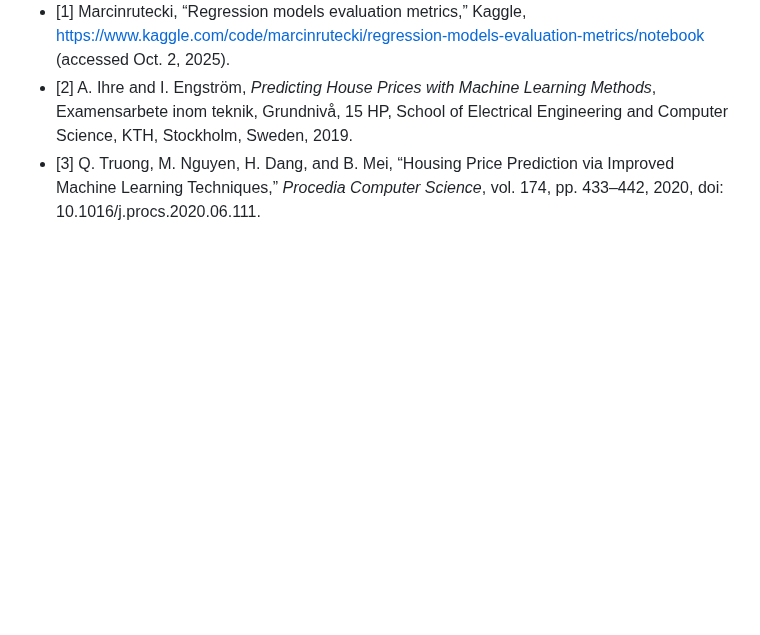
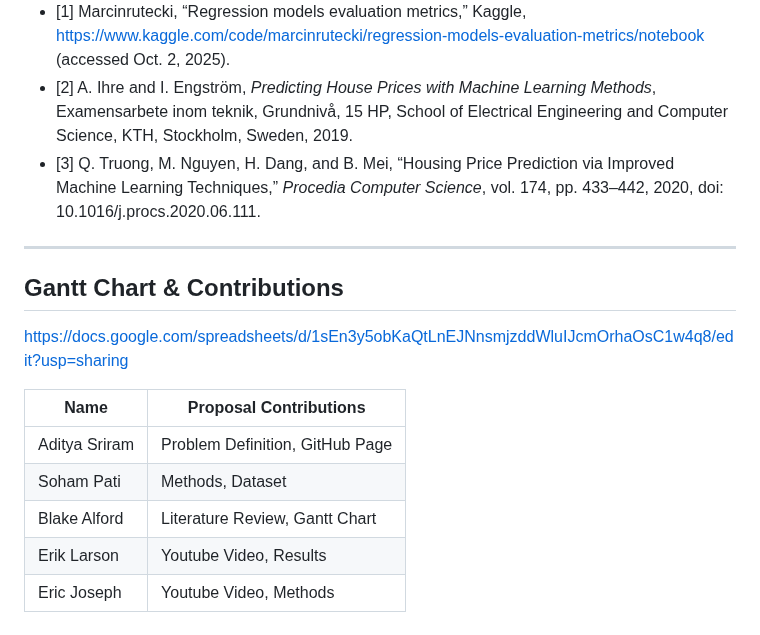
Before and after one commit to eriklarson12/House-Price-Prediction-in-Southern-California, a Markdown page: README.md, the part around the change. Rendered like a GitHub page; blank space fills up the shorter version.

Commit message:
Update README.md
Added Gantt Chart & Contributions

```diff
--- a/README.md
+++ b/README.md
@@ -116,3 +116,17 @@ Reduces the number of features while retaining most of the variance, simplifying
 - [1] Marcinrutecki, “Regression models evaluation metrics,” Kaggle, https://www.kaggle.com/code/marcinrutecki/regression-models-evaluation-metrics/notebook (accessed Oct. 2, 2025).
 - [2] A. Ihre and I. Engström, *Predicting House Prices with Machine Learning Methods*, Examensarbete inom teknik, Grundnivå, 15 HP, School of Electrical Engineering and Computer Science, KTH, Stockholm, Sweden, 2019.
 - [3] Q. Truong, M. Nguyen, H. Dang, and B. Mei, “Housing Price Prediction via Improved Machine Learning Techniques,” *Procedia Computer Science*, vol. 174, pp. 433–442, 2020, doi: 10.1016/j.procs.2020.06.111.
+
+---
+
+## Gantt Chart & Contributions
+
+https://docs.google.com/spreadsheets/d/1sEn3y5obKaQtLnEJNnsmjzddWluIJcmOrhaOsC1w4q8/edit?usp=sharing
+
+| Name      | Proposal Contributions |
+|-----------|-------------------------|
+| Aditya Sriram   | Problem Definition, GitHub Page  |
+| Soham Pati      | Methods, Dataset |
+| Blake Alford    | Literature Review, Gantt Chart |
+| Erik Larson     | Youtube Video, Results |
+| Eric Joseph     | Youtube Video, Methods |
```
